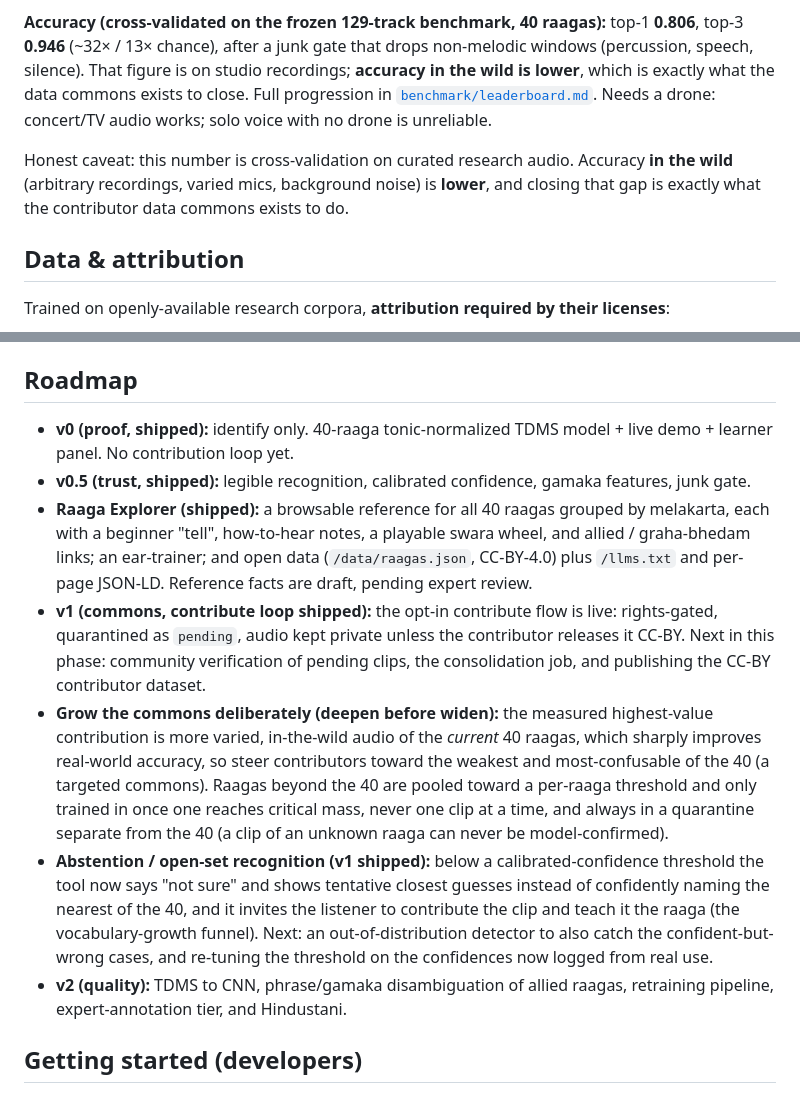
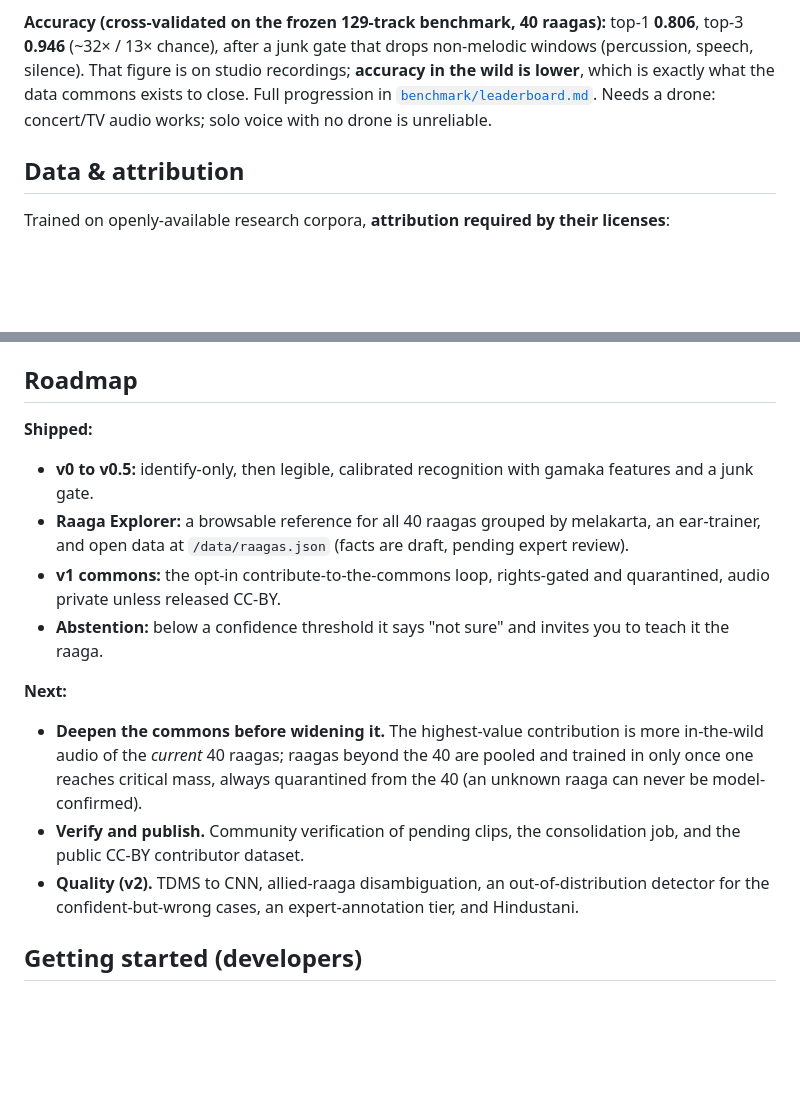
Before and after one commit to twelveswaras/twelveswaras, a Markdown page: README.md, 2 parts joined by grey strips. Rendered like a GitHub page; blank space fills up the shorter version.

Commit message:
README: tighten roadmap + drop the duplicate accuracy caveat (173 -> 161 lines)
Co-Authored-By: Claude Opus 4.8 <noreply@anthropic.com>

```diff
--- a/README.md
+++ b/README.md
@@ -56,10 +56,6 @@ exactly what the data commons exists to close. Full progression in
 [`benchmark/leaderboard.md`](benchmark/leaderboard.md). Needs a drone: concert/TV audio works;
 solo voice with no drone is unreliable.
 
-Honest caveat: this number is cross-validation on curated research audio. Accuracy **in the
-wild** (arbitrary recordings, varied mics, background noise) is **lower**, and closing that
-gap is exactly what the contributor data commons exists to do.
-
 ## Data & attribution
 
 Trained on openly-available research corpora, **attribution required by their licenses**:
@@ -88,30 +84,22 @@ Full bibliography in [`METHODOLOGY.md`](METHODOLOGY.md).
 
 ## Roadmap
 
-- **v0 (proof, shipped):** identify only. 40-raaga tonic-normalized TDMS model + live demo +
-  learner panel. No contribution loop yet.
-- **v0.5 (trust, shipped):** legible recognition, calibrated confidence, gamaka features, junk gate.
-- **Raaga Explorer (shipped):** a browsable reference for all 40 raagas grouped by melakarta, each
-  with a beginner "tell", how-to-hear notes, a playable swara wheel, and allied / graha-bhedam
-  links; an ear-trainer; and open data (`/data/raagas.json`, CC-BY-4.0) plus `/llms.txt` and
-  per-page JSON-LD. Reference facts are draft, pending expert review.
-- **v1 (commons, contribute loop shipped):** the opt-in contribute flow is live: rights-gated,
-  quarantined as `pending`, audio kept private unless the contributor releases it CC-BY. Next in
-  this phase: community verification of pending clips, the consolidation job, and publishing the
-  CC-BY contributor dataset.
-- **Grow the commons deliberately (deepen before widen):** the measured highest-value contribution
-  is more varied, in-the-wild audio of the *current* 40 raagas, which sharply improves real-world
-  accuracy, so steer contributors toward the weakest and most-confusable of the 40 (a targeted
-  commons). Raagas beyond the 40 are pooled toward a per-raaga threshold and only trained in once
-  one reaches critical mass, never one clip at a time, and always in a quarantine separate from the
-  40 (a clip of an unknown raaga can never be model-confirmed).
-- **Abstention / open-set recognition (v1 shipped):** below a calibrated-confidence threshold the
-  tool now says "not sure" and shows tentative closest guesses instead of confidently naming the
-  nearest of the 40, and it invites the listener to contribute the clip and teach it the raaga
-  (the vocabulary-growth funnel). Next: an out-of-distribution detector to also catch the
-  confident-but-wrong cases, and re-tuning the threshold on the confidences now logged from real use.
-- **v2 (quality):** TDMS to CNN, phrase/gamaka disambiguation of allied raagas, retraining
-  pipeline, expert-annotation tier, and Hindustani.
+**Shipped:**
+
+- **v0 to v0.5:** identify-only, then legible, calibrated recognition with gamaka features and a junk gate.
+- **Raaga Explorer:** a browsable reference for all 40 raagas grouped by melakarta, an ear-trainer, and open data at `/data/raagas.json` (facts are draft, pending expert review).
+- **v1 commons:** the opt-in contribute-to-the-commons loop, rights-gated and quarantined, audio private unless released CC-BY.
+- **Abstention:** below a confidence threshold it says "not sure" and invites you to teach it the raaga.
+
+**Next:**
+
+- **Deepen the commons before widening it.** The highest-value contribution is more in-the-wild
+  audio of the *current* 40 raagas; raagas beyond the 40 are pooled and trained in only once one
+  reaches critical mass, always quarantined from the 40 (an unknown raaga can never be model-confirmed).
+- **Verify and publish.** Community verification of pending clips, the consolidation job, and the
+  public CC-BY contributor dataset.
+- **Quality (v2).** TDMS to CNN, allied-raaga disambiguation, an out-of-distribution detector for
+  the confident-but-wrong cases, an expert-annotation tier, and Hindustani.
 
 ## Getting started (developers)
 
```
